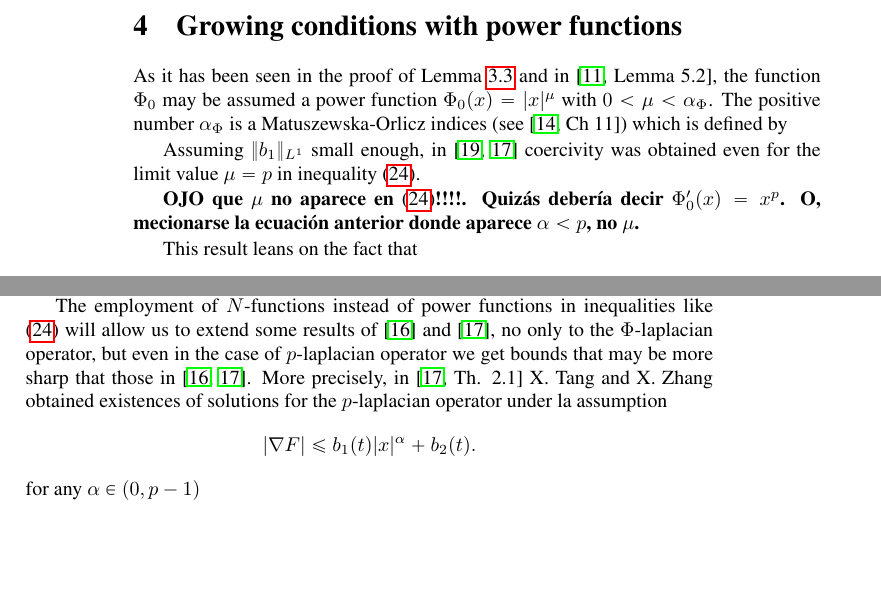
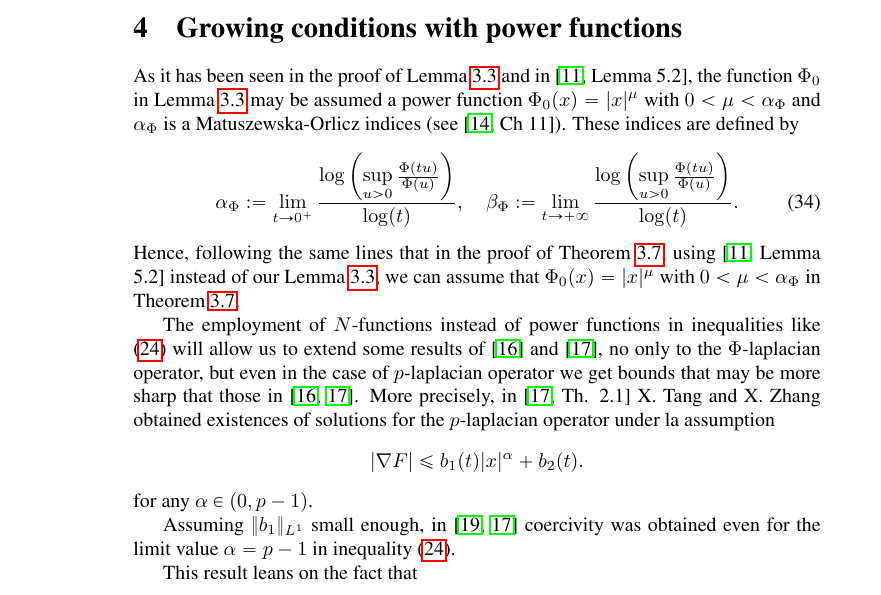
Before and after one commit to fdmazzone/ArchivosProyecto, a LaTeX paper (Condicion_Sublinearidad_en_Orlicz_Sobolev/SublinearidadOrlizSobolev.tex): two parts of pages 10 and 13 of 14 before the commit and part of page 10 of 14 after it, the two joined at a grey line, cut so that both start at the same text, the shorter picture padded with empty space. Compiled offline with pdfLaTeX.

Commit message:
empece seccion nueva

```diff
--- a/Condicion_Sublinearidad_en_Orlicz_Sobolev/SublinearidadOrlizSobolev.tex
+++ b/Condicion_Sublinearidad_en_Orlicz_Sobolev/SublinearidadOrlizSobolev.tex
@@ -689,20 +689,28 @@ are verified and $u'(0)\Phi'(|u'(0)|)/|u'(0)|=u'(T)\Phi'(|u'(T)|)/|u'(T)|$ holds
  \section{Growing conditions with power functions}
 
 
-As it has been seen in the proof of Lemma \ref{lem:submultipliativa} and in \cite[Lemma 5.2]{ABGMS2015}, the function $\Phi_0$ may be assumed a power function $\Phi_0(x)=|x|^{\mu}$ with $0<\mu<\alpha_{\Phi}$. The positive number $\alpha_{\Phi}$  is a Matuszewska-Orlicz indices (see \cite[Ch 11]{M}) which is defined by
+As it has been seen in the proof of Lemma \ref{lem:submultipliativa} and in \cite[Lemma 5.2]{ABGMS2015}, the function $\Phi_0$ in Lemma \ref{lem:submultipliativa} may be assumed a power function $\Phi_0(x)=|x|^{\mu}$ with $0<\mu<\alpha_{\Phi}$ and  $\alpha_{\Phi}$  is a Matuszewska-Orlicz indices (see \cite[Ch 11]{M}). These indices are defined by
+\begin{equation}\label{MO_indices}
+    \alpha_{\Phi}:=\lim\limits_{t\to 0^{+}}\frac{\log \left (\sup\limits_{u>0}\frac{\Phi(t u)}{\Phi(u)} \right ) }{\log(t)},\quad
+    \beta_{\Phi}:=\lim\limits_{t\to +\infty}\frac{\log \left  (\sup\limits_{u>0}\frac{\Phi(t u)}{\Phi(u)}\right )}{\log(t)}.
+\end{equation}
+Hence, following the same lines that in the proof of Theorem \ref{coercitividad-r},  using \cite[Lemma 5.2]{ABGMS2015} instead of our Lemma \ref{lem:submultipliativa}, we can assume that $\Phi_0(x)=|x|^{\mu}$ with $0<\mu<\alpha_{\Phi}$ in  Theorem \ref{coercitividad-r}.
+
+
+
+
+ The employment of  $N$-functions instead of power functions in  inequalities like  \eqref{holder_cont-mu}  will allow us to extend some results of   \cite{tang1998periodic} and \cite{tang2010periodic}, no only to the $\Phi$-laplacian operator, but even in the case of  $p$-laplacian operator we get bounds that may be more sharp that those in \cite{tang1998periodic,tang2010periodic}. More precisely, in  \cite[Th. 2.1]{tang2010periodic} X. Tang and X. Zhang obtained existences of solutions for the $p$-laplacian operator under la assumption
+ \[|\nabla F|\leq b_1(t) |x|^{\alpha}+b_2(t).\]
+ for any $\alpha\in (0,p-1)$.
 
 
 
 
 
+ Assuming $\|b_1\|_{L^1}$  small enough, in  \cite{zhao2004periodic, tang2010periodic}
+coercivity  was obtained even  for the limit value $\alpha=p-1$ in inequality \eqref{holder_cont-mu}.
 
 
-
-
-Assuming $\|b_1\|_{L^1}$  small enough, in  \cite{zhao2004periodic, tang2010periodic}
-coercivity  was obtained even  for the limit value $\mu=p$ in inequality \eqref{holder_cont-mu}.
-
-{\bf OJO que $\mu$ no aparece en \eqref{holder_cont-mu}!!!!. Quiz\'as deber\'ia decir $\Phi_0'(x)=x^p$. O, mecionarse la ecuaci\'on anterior donde aparece $\alpha<p$, no $\mu$.}
 
 This result leans on the  fact that
 \begin{equation}
@@ -877,9 +885,6 @@ last inequality is false.
 
 
 
- The employment of  $N$-functions instead of power functions in  inequalities like  \eqref{holder_cont-mu}  will allow us to extend some results of   \cite{tang1998periodic} and \cite{tang2010periodic}, no only to the $\Phi$-laplacian operator, but even in the case of  $p$-laplacian operator we get bounds that may be more sharp that those in \cite{tang1998periodic,tang2010periodic}. More precisely, in  \cite[Th. 2.1]{tang2010periodic} X. Tang and X. Zhang obtained existences of solutions for the $p$-laplacian operator under la assumption
- \[|\nabla F|\leq b_1(t) |x|^{\alpha}+b_2(t).\]
- for any $\alpha\in (0,p-1)$
 
 \section*{Acknowledgments}
 The authors are partially supported by a UNRC grant number 18/C417. The first author is  partially supported by a  UNSL grant number 22/F223.
```
Also changed, not shown: Condicion_Sublinearidad_en_Orlicz_Sobolev/SublinearidadOrlizSobolev.pdf.
